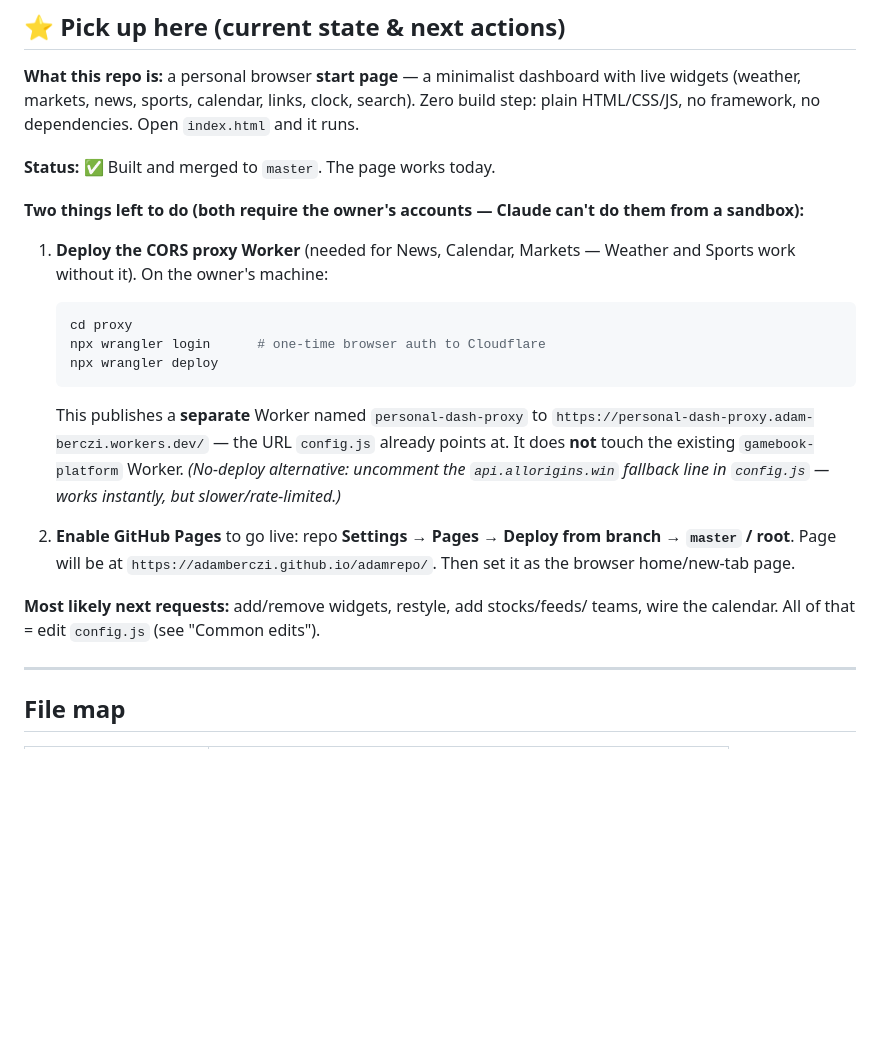
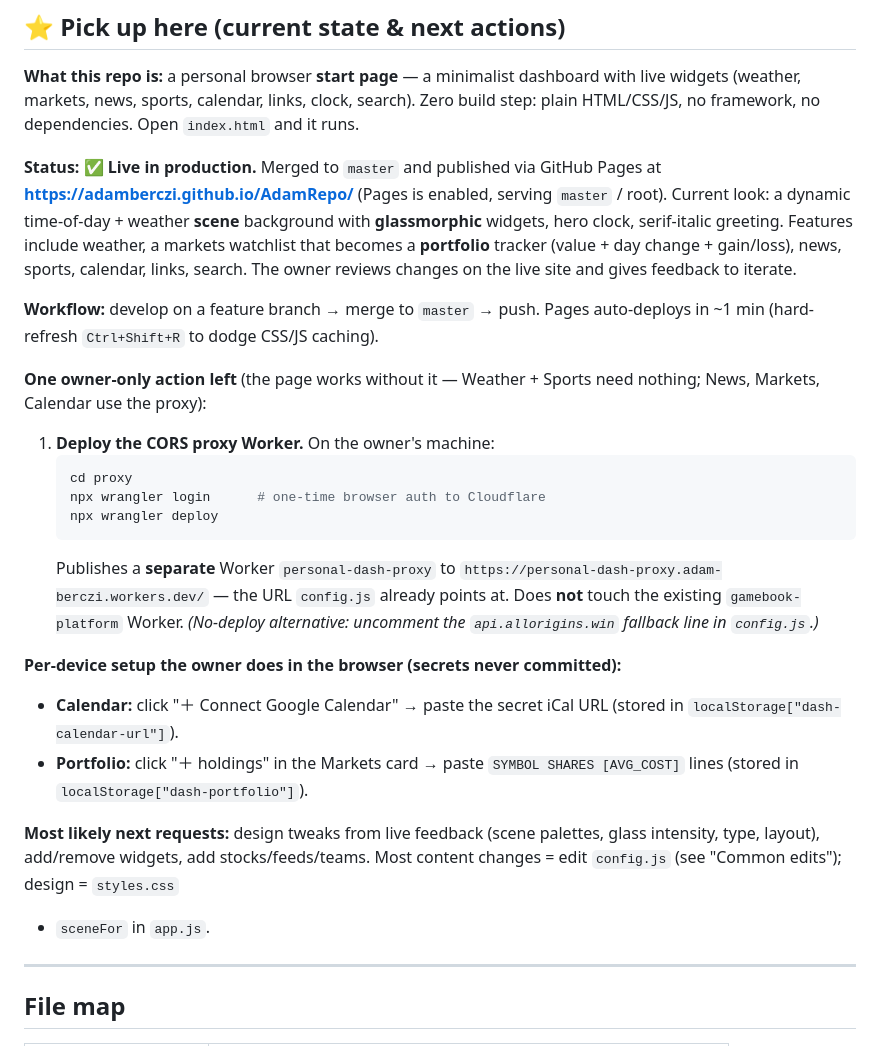
Before and after one commit to AdamBerczi/AdamRepo, a Markdown page: CLAUDE.md, the part around the change. Drawn GitHub-style; blank space fills up the shorter version.

Commit message:
Update CLAUDE.md: reflect live/published state, redesign, and per-device setup
Co-Authored-By: Claude Opus 4.8 <noreply@anthropic.com>
Claude-Session: https://claude.ai/code/session_016hXmyAVcuGXiHEe6cQvh41

````diff
--- a/CLAUDE.md
+++ b/CLAUDE.md
@@ -13,31 +13,42 @@ with live widgets (weather, markets, news, sports, calendar, links, clock,
 search). Zero build step: plain HTML/CSS/JS, no framework, no dependencies.
 Open `index.html` and it runs.
 
-**Status:** ✅ Built and merged to `master`. The page works today.
+**Status:** ✅ **Live in production.** Merged to `master` and published via
+GitHub Pages at **https://adamberczi.github.io/AdamRepo/** (Pages is enabled,
+serving `master` / root). Current look: a dynamic time-of-day + weather **scene**
+background with **glassmorphic** widgets, hero clock, serif-italic greeting.
+Features include weather, a markets watchlist that becomes a **portfolio**
+tracker (value + day change + gain/loss), news, sports, calendar, links, search.
+The owner reviews changes on the live site and gives feedback to iterate.
 
-**Two things left to do (both require the owner's accounts — Claude can't do them
-from a sandbox):**
+**Workflow:** develop on a feature branch → merge to `master` → push. Pages
+auto-deploys in ~1 min (hard-refresh `Ctrl+Shift+R` to dodge CSS/JS caching).
 
-1. **Deploy the CORS proxy Worker** (needed for News, Calendar, Markets — Weather
-   and Sports work without it). On the owner's machine:
+**One owner-only action left** (the page works without it — Weather + Sports
+need nothing; News, Markets, Calendar use the proxy):
+
+1. **Deploy the CORS proxy Worker.** On the owner's machine:
    ```bash
    cd proxy
    npx wrangler login      # one-time browser auth to Cloudflare
    npx wrangler deploy
    ```
-   This publishes a **separate** Worker named `personal-dash-proxy` to
+   Publishes a **separate** Worker `personal-dash-proxy` to
    `https://personal-dash-proxy.adam-berczi.workers.dev/` — the URL `config.js`
-   already points at. It does **not** touch the existing `gamebook-platform`
+   already points at. Does **not** touch the existing `gamebook-platform`
    Worker. *(No-deploy alternative: uncomment the `api.allorigins.win` fallback
-   line in `config.js` — works instantly, but slower/rate-limited.)*
+   line in `config.js`.)*
 
-2. **Enable GitHub Pages** to go live: repo **Settings → Pages → Deploy from
-   branch → `master` / root**. Page will be at
-   `https://adamberczi.github.io/adamrepo/`. Then set it as the browser
-   home/new-tab page.
+**Per-device setup the owner does in the browser (secrets never committed):**
+- **Calendar:** click "＋ Connect Google Calendar" → paste the secret iCal URL
+  (stored in `localStorage["dash-calendar-url"]`).
+- **Portfolio:** click "＋ holdings" in the Markets card → paste
+  `SYMBOL SHARES [AVG_COST]` lines (stored in `localStorage["dash-portfolio"]`).
 
-**Most likely next requests:** add/remove widgets, restyle, add stocks/feeds/
-teams, wire the calendar. All of that = edit `config.js` (see "Common edits").
+**Most likely next requests:** design tweaks from live feedback (scene palettes,
+glass intensity, type, layout), add/remove widgets, add stocks/feeds/teams.
+Most content changes = edit `config.js` (see "Common edits"); design = `styles.css`
++ `sceneFor` in `app.js`.
 
 ---
 
````
